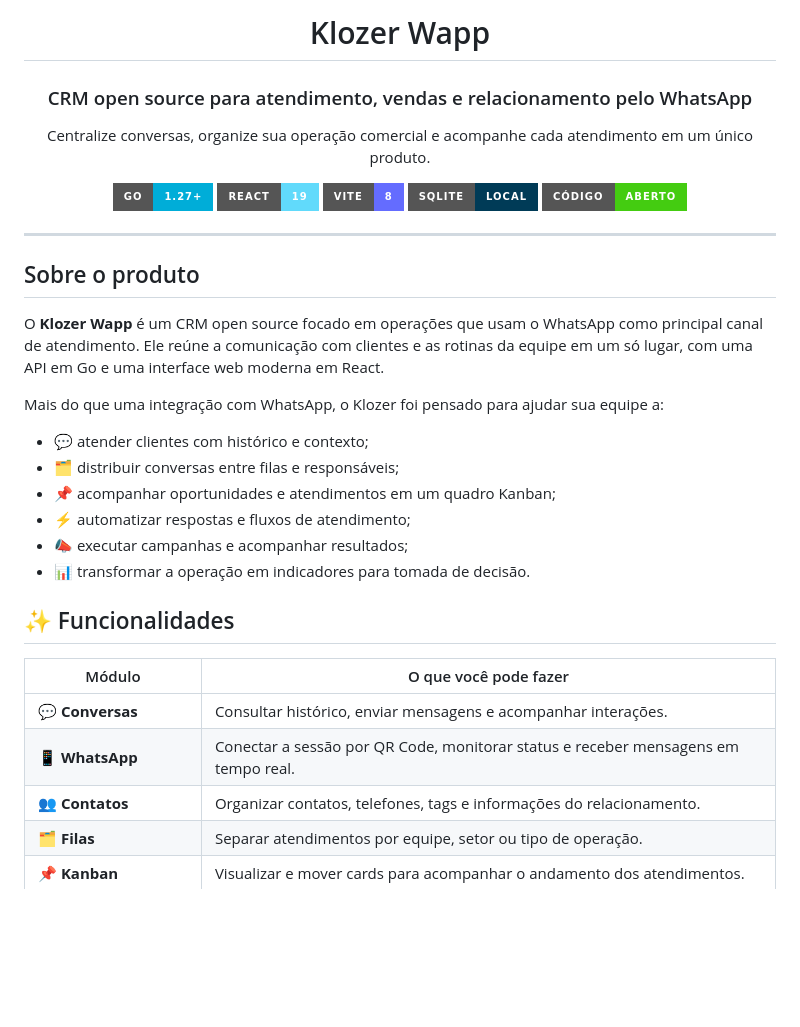
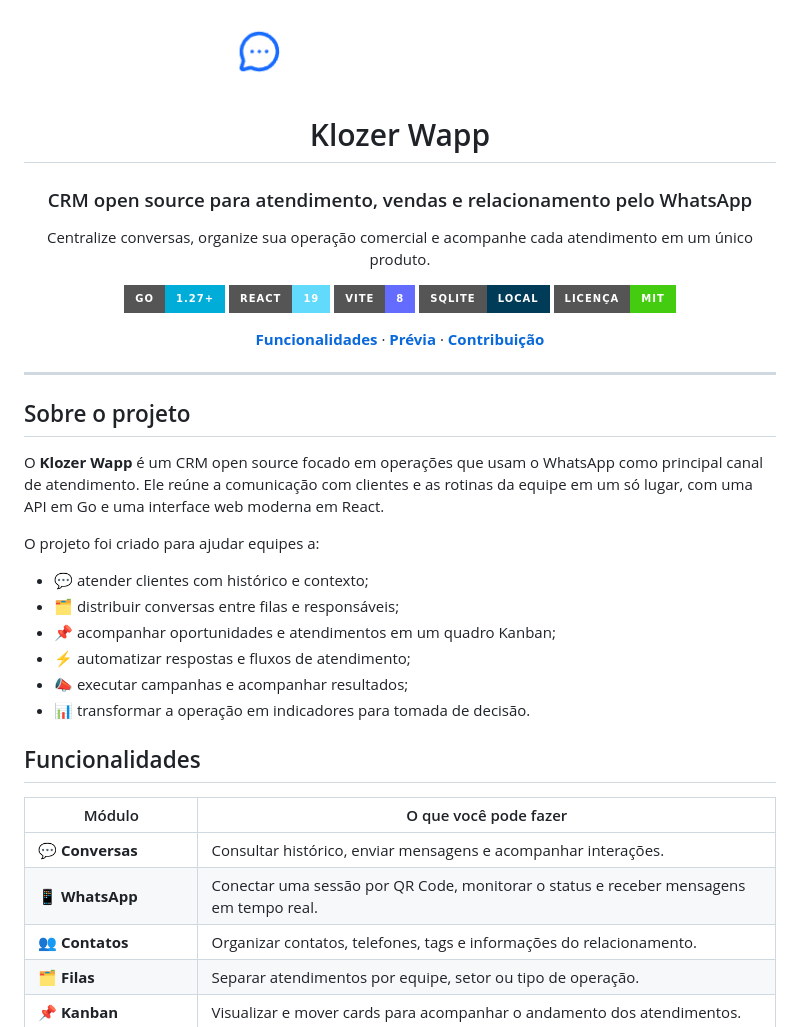
Before and after one commit to Jeffersoncharlles/KlozerWapp, a Markdown page: README.md, the part around one of its changes. Drawn GitHub-style; pictures changed too: screen/image.png (added); badges without logos; blank space fills up the shorter version.

```diff
--- a/README.md
+++ b/README.md
@@ -1,4 +1,6 @@
 <div align="center">
+
+<img src="screen/image.png" alt="Klozer Wapp" width="360" />
 
 # Klozer Wapp
 
@@ -11,21 +13,23 @@ atendimento em um único produto.
 [![React](https://img.shields.io/badge/React-19-61DAFB?style=for-the-badge&logo=react&logoColor=black)](https://react.dev/)
 [![Vite](https://img.shields.io/badge/Vite-8-646CFF?style=for-the-badge&logo=vite&logoColor=white)](https://vite.dev/)
 [![SQLite](https://img.shields.io/badge/SQLite-local-003B57?style=for-the-badge&logo=sqlite&logoColor=white)](https://sqlite.org/)
-[![Open Source](https://img.shields.io/badge/código-aberto-brightgreen?style=for-the-badge)](#-código-aberto)
+[![Licença MIT](https://img.shields.io/badge/licença-MIT-brightgreen?style=for-the-badge)](LICENSE)
+
+**[Funcionalidades](#funcionalidades)** · **[Prévia](#prévia)** ·
+**[Contribuição](#contribuição)**
 
 </div>
 
 ---
 
-## Sobre o produto
+## Sobre o projeto
 
 O **Klozer Wapp** é um CRM open source focado em operações que usam o
 WhatsApp como principal canal de atendimento. Ele reúne a comunicação com
 clientes e as rotinas da equipe em um só lugar, com uma API em Go e uma
 interface web moderna em React.
 
-Mais do que uma integração com WhatsApp, o Klozer foi pensado para ajudar sua
-equipe a:
+O projeto foi criado para ajudar equipes a:
 
 - 💬 atender clientes com histórico e contexto;
 - 🗂️ distribuir conversas entre filas e responsáveis;
@@ -34,12 +38,12 @@ equipe a:
 - 📣 executar campanhas e acompanhar resultados;
 - 📊 transformar a operação em indicadores para tomada de decisão.
 
-## ✨ Funcionalidades
+## Funcionalidades
 
 | Módulo | O que você pode fazer |
 |---|---|
 | 💬 **Conversas** | Consultar histórico, enviar mensagens e acompanhar interações. |
-| 📱 **WhatsApp** | Conectar a sessão por QR Code, monitorar status e receber mensagens em tempo real. |
+| 📱 **WhatsApp** | Conectar uma sessão por QR Code, monitorar o status e receber mensagens em tempo real. |
 | 👥 **Contatos** | Organizar contatos, telefones, tags e informações do relacionamento. |
 | 🗂️ **Filas** | Separar atendimentos por equipe, setor ou tipo de operação. |
 | 📌 **Kanban** | Visualizar e mover cards para acompanhar o andamento dos atendimentos. |
```
Also changed, not shown: other parts of README.md (+27 -137 lines), screen/sing-in.png (added), 2 other files.
